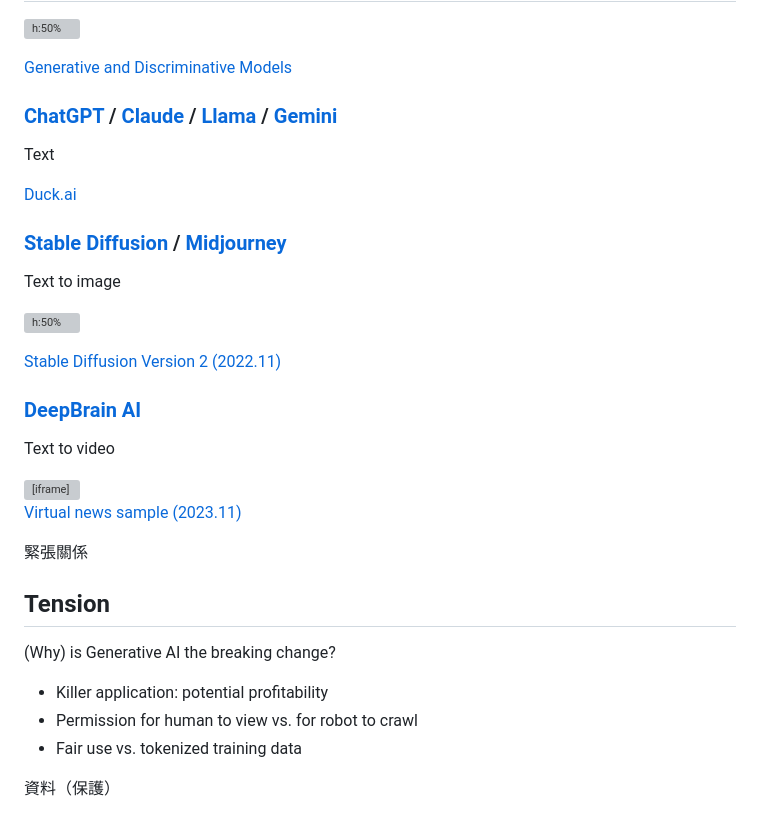
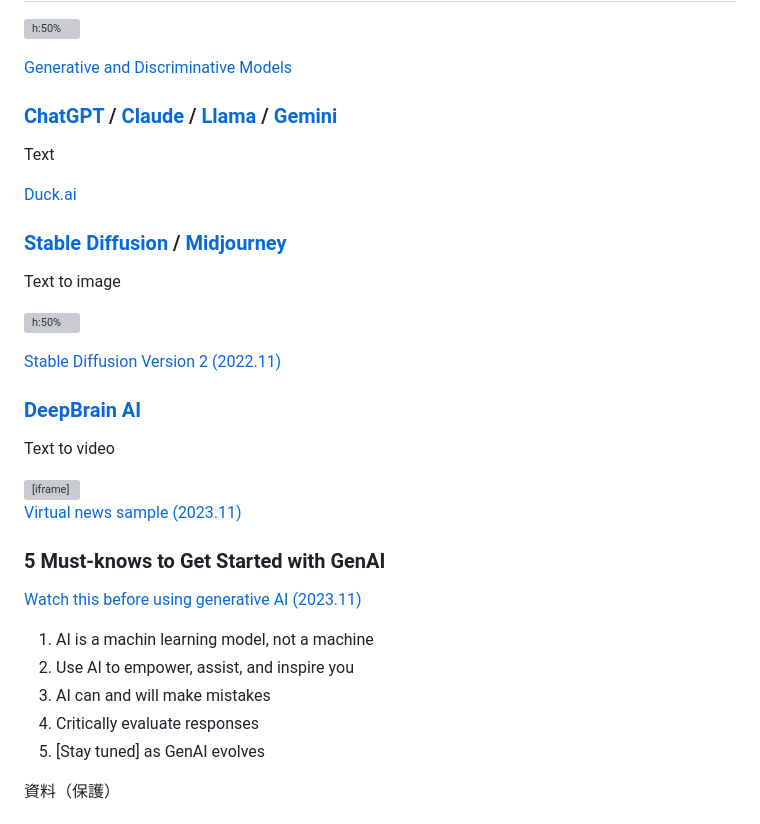
Before and after one commit to iunn-sh/ai-data-rights, a Markdown page: presentation.md, the part around one of its changes. Rendered like a GitHub page; grey boxes are pictures that could not be loaded.

```diff
--- a/presentation.md
+++ b/presentation.md
@@ -83,7 +83,7 @@ Note:
 
 ![h:50%](https://learnopencv.com/wp-content/uploads/2020/10/gen_disc_model-1.jpg)
 
-[Generative and Discriminative Models](https://learnopencv.com/generative-and-discriminative-models/)<!-- .element: style="font-size: 0.5em"> -->
+[Generative and Discriminative Models](https://learnopencv.com/generative-and-discriminative-models/) <!-- .element: style="font-size: 0.5em"> -->
 
 [comment]: # (|||)
 
@@ -101,7 +101,7 @@ Text to image
 
 ![h:50%](https://raw.githubusercontent.com/Stability-AI/stablediffusion/main/assets/stable-samples/txt2img/768/merged-0002.png)
 
-[Stable Diffusion Version 2 (2022.11)](https://github.com/Stability-AI/generative-models)<!-- .element: style="font-size: 0.5em"> -->
+[Stable Diffusion Version 2 (2022.11)](https://github.com/Stability-AI/generative-models) <!-- .element: style="font-size: 0.5em"> -->
 
 [comment]: # (|||)
 
@@ -111,18 +111,19 @@ Text to video
 
 <iframe width="560" height="315" src="https://www.youtube-nocookie.com/embed/tnswuwveYiQ" title="YouTube video player" frameborder="0" allow="accelerometer; autoplay; clipboard-write; encrypted-media; gyroscope; picture-in-picture; web-share" referrerpolicy="strict-origin-when-cross-origin" allowfullscreen></iframe>
 
-[Virtual news sample (2023.11)](https://youtu.be/tnswuwveYiQ)<!-- .element: style="font-size: 0.5em"> -->
+[Virtual news sample (2023.11)](https://youtu.be/tnswuwveYiQ) <!-- .element: style="font-size: 0.5em"> -->
 
 [comment]: # (|||)
 
-緊張關係
+### 5 Must-knows to Get Started with GenAI
 
-## Tension
+[Watch this before using generative AI (2023.11)](https://youtu.be/unPKJJjQP0A)
 
-(Why) is Generative AI the breaking change?
-- Killer application: potential profitability
-- Permission for human to view vs. for robot to crawl
-- Fair use vs. tokenized training data
+1. AI is a machin learning model, not a machine
+2. Use AI to empower, assist, and inspire you
+3. AI can and will make mistakes
+4. Critically evaluate responses
+5. [Stay tuned] as GenAI evolves
 
 [comment]: # (!!!)
 
```
Also changed, not shown: other parts of presentation.md (+96 -35 lines).
